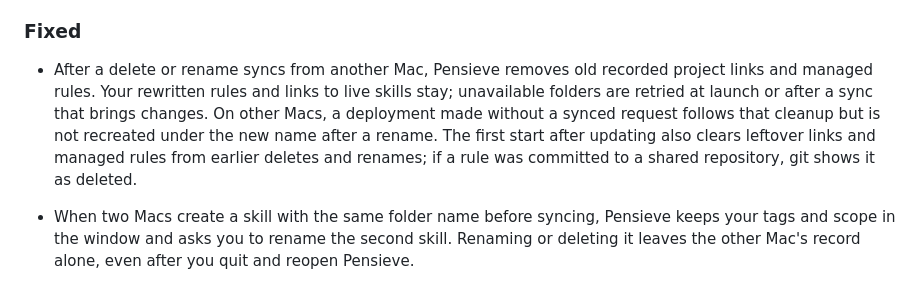
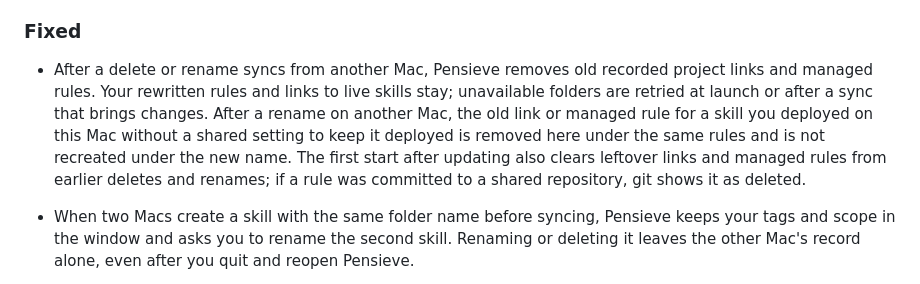
Before and after one commit to jaredatch/pensieve, a Markdown page: CHANGELOG.md, the part around the change. GitHub-like rendering.

Commit message:
docs: describe rename cleanup from the receiving Mac
Rewrite the single deployment-loss sentence in the Unreleased fix from this Mac’s perspective, using shared setting instead of synced request. Preserve the surrounding ownership rules and earlier-leftovers sentence.

```diff
--- a/CHANGELOG.md
+++ b/CHANGELOG.md
@@ -53,7 +53,7 @@ All notable changes to Pensieve are recorded here. The format follows [Keep a Ch
 
 ### Fixed
 
-- After a delete or rename syncs from another Mac, Pensieve removes old recorded project links and managed rules. Your rewritten rules and links to live skills stay; unavailable folders are retried at launch or after a sync that brings changes. On other Macs, a deployment made without a synced request follows that cleanup but is not recreated under the new name after a rename. The first start after updating also clears leftover links and managed rules from earlier deletes and renames; if a rule was committed to a shared repository, git shows it as deleted.
+- After a delete or rename syncs from another Mac, Pensieve removes old recorded project links and managed rules. Your rewritten rules and links to live skills stay; unavailable folders are retried at launch or after a sync that brings changes. After a rename on another Mac, the old link or managed rule for a skill you deployed on this Mac without a shared setting to keep it deployed is removed here under the same rules and is not recreated under the new name. The first start after updating also clears leftover links and managed rules from earlier deletes and renames; if a rule was committed to a shared repository, git shows it as deleted.
 
 - When two Macs create a skill with the same folder name before syncing, Pensieve keeps your tags and scope in the window and asks you to rename the second skill. Renaming or deleting it leaves the other Mac's record alone, even after you quit and reopen Pensieve.
 
```
